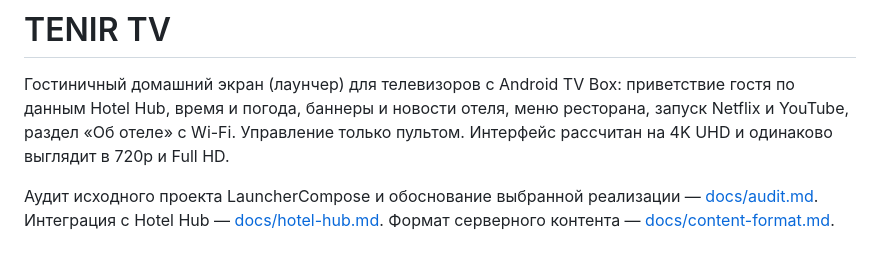
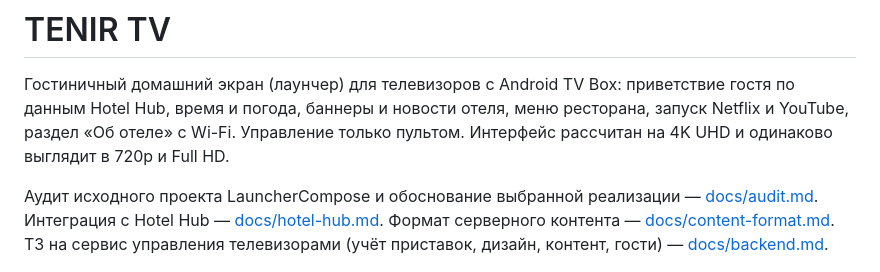
Before and after one commit to tenirhotels/iiko-exely-plugin, a Markdown page: tenir-tv/README.md, the part around the change. Rendered like a GitHub page.

```diff
--- a/tenir-tv/README.md
+++ b/tenir-tv/README.md
@@ -6,6 +6,7 @@
 
 Аудит исходного проекта LauncherCompose и обоснование выбранной реализации — [docs/audit.md](docs/audit.md).
 Интеграция с Hotel Hub — [docs/hotel-hub.md](docs/hotel-hub.md). Формат серверного контента — [docs/content-format.md](docs/content-format.md).
+ТЗ на сервис управления телевизорами (учёт приставок, дизайн, контент, гости) — [docs/backend.md](docs/backend.md).
 
 ![Главный экран, Full HD](docs/screenshots/home-1080p.jpg)
 
```
Also changed, not shown: tenir-tv/docs/backend.md (added, +235 -0 lines).
